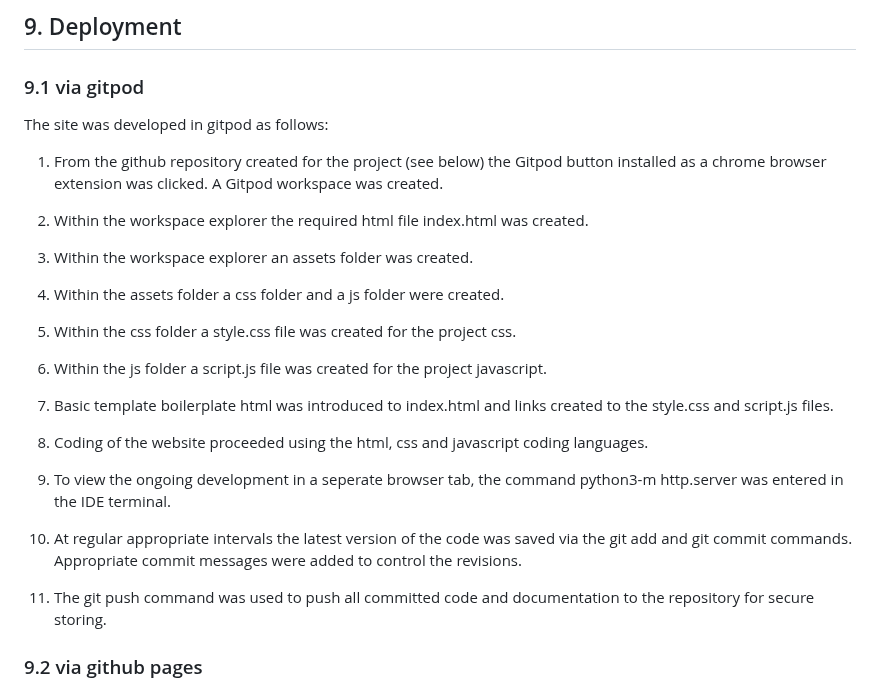
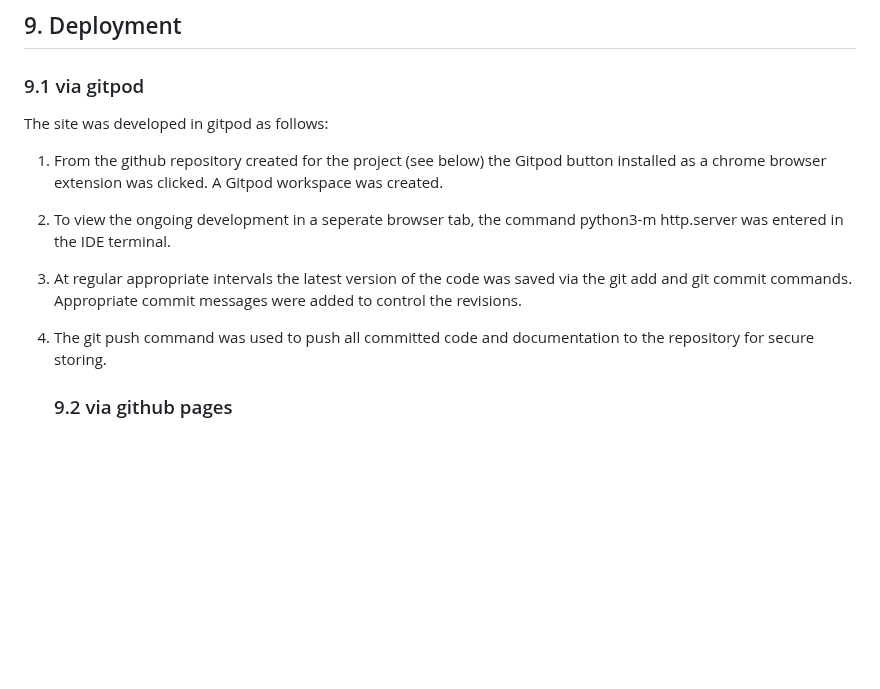
Before and after one commit to fenton1000/mf-portfolio-two-match-teams, a Markdown page: README.md, the part around the change. GitHub-like rendering; blank space fills up the shorter version.

Commit message:
Edit section 9.1 of the readme

```diff
--- a/README.md
+++ b/README.md
@@ -377,25 +377,11 @@ The site was developed in gitpod as follows:
 
 1. From the github repository created for the project (see below) the Gitpod button installed as a chrome browser extension was clicked. A Gitpod workspace was created.
 
-2. Within the workspace explorer the required html file index.html was created.
+2. To view the ongoing development in a seperate browser tab, the command python3-m http.server was entered in the IDE terminal.
 
-3. Within the workspace explorer an assets folder was created.
+3. At regular appropriate intervals the latest version of the code was saved via the git add and git commit commands. Appropriate commit messages were added to control the revisions.
 
-4. Within the assets folder a css folder and a js folder were created.
-
-5. Within the css folder a style.css file was created for the project css.
-
-6. Within the js folder a script.js file was created for the project javascript.
-
-7. Basic template boilerplate html was introduced to index.html and links created to the style.css and script.js files.
-
-8. Coding of the website proceeded using the html, css and javascript coding languages.
-
-9. To view the ongoing development in a seperate browser tab, the command python3-m http.server was entered in the IDE terminal.
-
-10. At regular appropriate intervals the latest version of the code was saved via the git add and git commit commands. Appropriate commit messages were added to control the revisions.
-
-11. The git push command was used to push all committed code and documentation to the repository for secure storing.
+4. The git push command was used to push all committed code and documentation to the repository for secure storing.
 
    ### 9.2 via github pages
 
```
